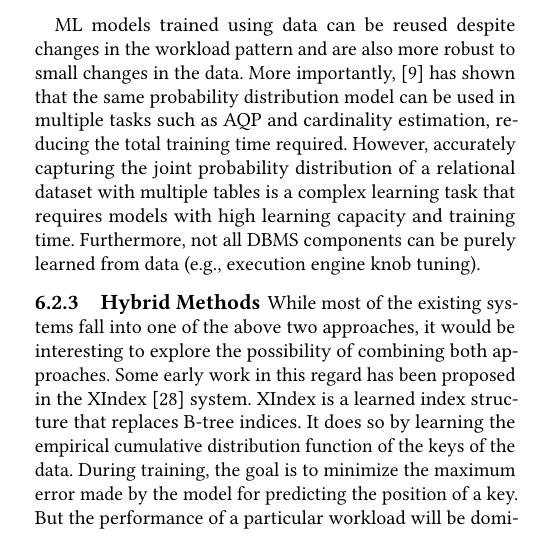
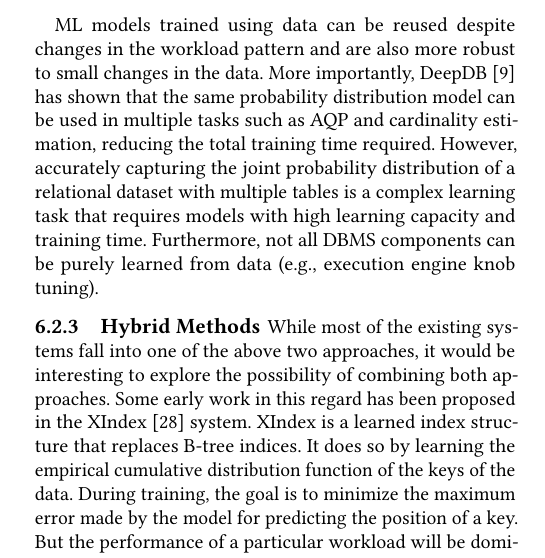
Before and after one commit to scnakandala/research-exam-report, a LaTeX paper (main.tex, which reads design_choices.tex): part of one column of page 10 of 13, cut so that both start at the same text. Compiled offline with pdfLaTeX.

Commit message:
Updates from Overleaf

```diff
--- a/design_choices.tex
+++ b/design_choices.tex
@@ -71,7 +71,7 @@ Naru~\cite{naru} and DeepDB~\cite{deepdb} use joint probability distribution mod
 Empirical data distribution models are also the main building block in learned data structures and algorithms such as Learned Index~\cite{learnedindex}, FITing-Tree~\cite{fitingtree}, and XIndex~\cite{xindex}.
 
 ML models trained using data can be reused despite changes in the workload pattern and are also more robust to small changes in the data.
-More importantly, \cite{deepdb} has shown that the same probability distribution model can be used in multiple tasks such as AQP and cardinality estimation, reducing the total training time required.
+More importantly, DeepDB~\cite{deepdb} has shown that the same probability distribution model can be used in multiple tasks such as AQP and cardinality estimation, reducing the total training time required.
 However, accurately capturing the joint probability distribution of a relational dataset with multiple tables is a complex learning task that requires models with high learning capacity and training time.
 Furthermore, not all DBMS components can be purely learned from data (e.g., execution engine knob tuning).
 
```
